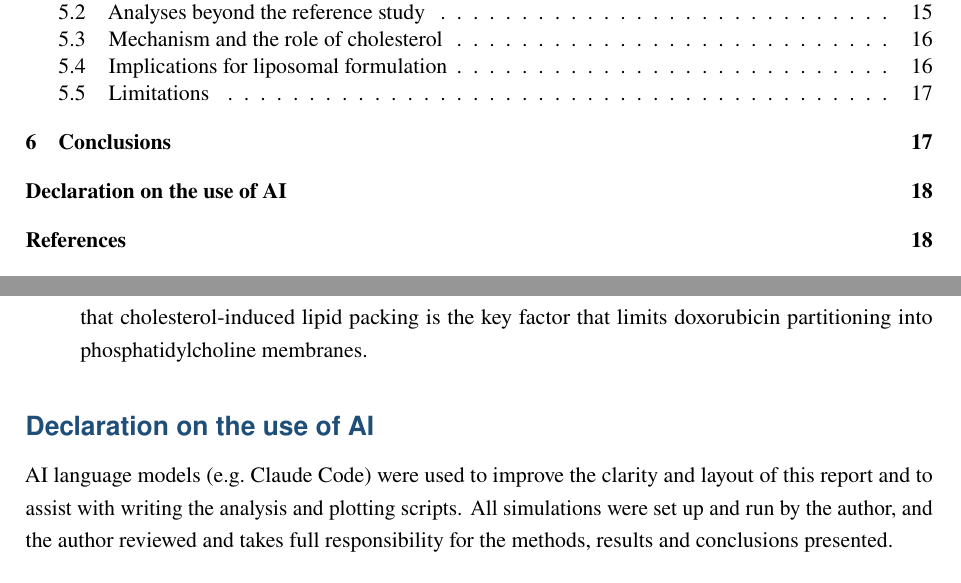
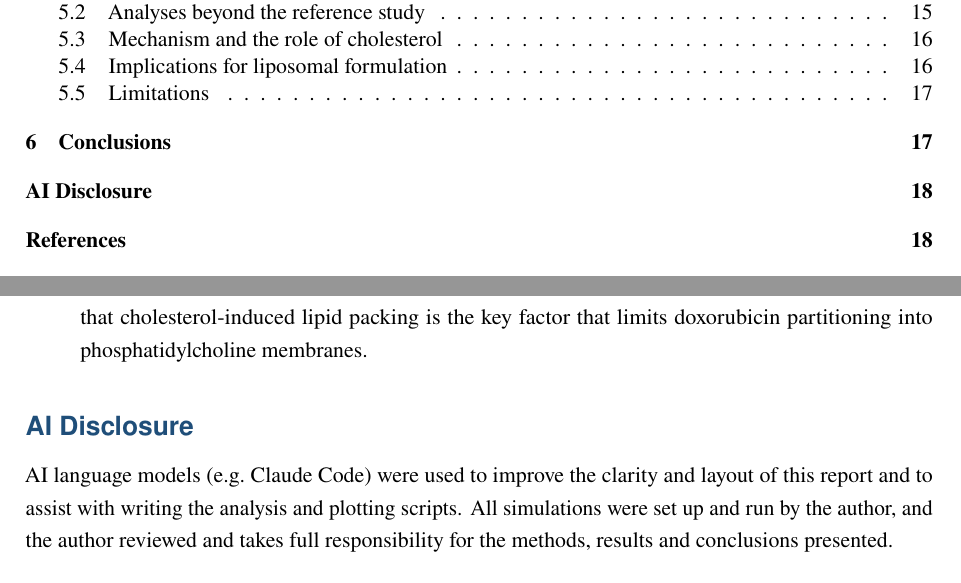
Before and after one commit to pratham-madho/dox-md, a LaTeX document (report/report.tex): two parts of pages 3 and 22 of 25, joined at a grey line, cut so that both start at the same text. Compiled offline with pdfLaTeX.

Commit message:
Rename AI declaration heading to AI Disclosure

```diff
--- a/report/report.tex
+++ b/report/report.tex
@@ -1022,8 +1022,8 @@ DPPC/cholesterol bilayer were set up, validated and analysed. The main conclusio
         that limits doxorubicin partitioning into phosphatidylcholine membranes.
 \end{enumerate}
 
-\section*{Declaration on the use of AI}
-\addcontentsline{toc}{section}{Declaration on the use of AI}
+\section*{AI Disclosure}
+\addcontentsline{toc}{section}{AI Disclosure}
 AI language models (e.g.\ Claude Code) were used to improve the clarity and layout of this report and to
 assist with writing the analysis and plotting scripts. All simulations were set up and run by the author,
 and the author reviewed and takes full responsibility for the methods, results and conclusions presented.
```
Also changed, not shown: 1 other file.
